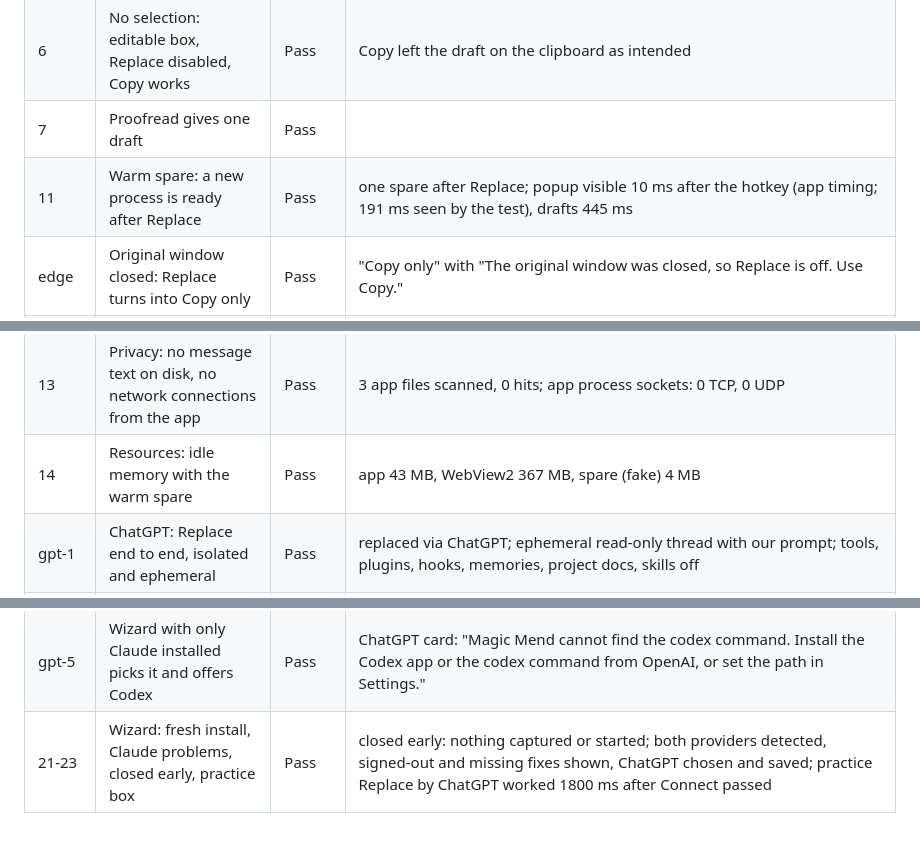
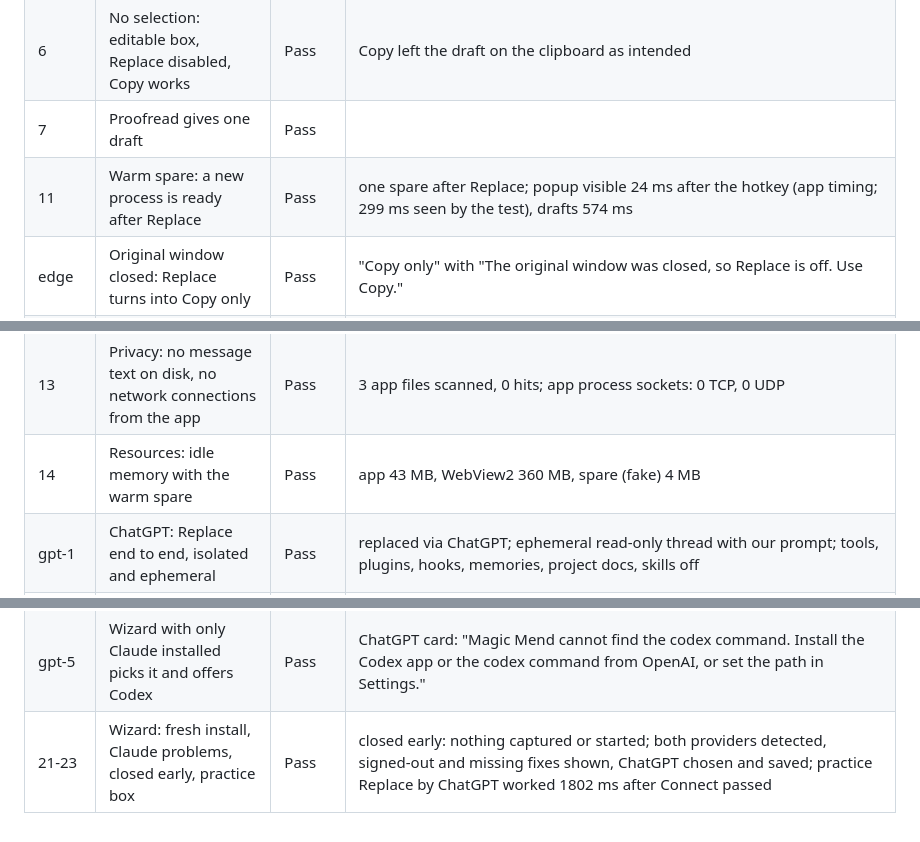
Before and after one commit to mahatab/magic-mend, a Markdown page: docs/test-results/e2e-windows.md, 3 parts joined by grey strips. GitHub-like rendering.

Commit message:
E2E results after the rename: 23/23 pass
Co-Authored-By: Claude Opus 5.5 <noreply@anthropic.com>

```diff
--- a/docs/test-results/e2e-windows.md
+++ b/docs/test-results/e2e-windows.md
@@ -9,7 +9,7 @@ Run on 2026-10-25 with `node tests/e2e/run.mjs` against the debug build with the
 | 5 | Enter in the popup never reaches the app underneath | Pass | Enter submitted the follow-up in the popup only; focused Replace ignored Enter; Esc closed |
 | 6 | No selection: editable box, Replace disabled, Copy works | Pass | Copy left the draft on the clipboard as intended |
 | 7 | Proofread gives one draft | Pass |  |
-| 11 | Warm spare: a new process is ready after Replace | Pass | one spare after Replace; popup visible 10 ms after the hotkey (app timing; 191 ms seen by the test), drafts 445 ms |
+| 11 | Warm spare: a new process is ready after Replace | Pass | one spare after Replace; popup visible 24 ms after the hotkey (app timing; 299 ms seen by the test), drafts 574 ms |
 | edge | Original window closed: Replace turns into Copy only | Pass | "Copy only" with "The original window was closed, so Replace is off. Use Copy." |
 | 17 | Held hotkey still captures and sends no stray shortcut | Pass | selection captured after a 1.5 s hold |
 | 19 | Rapid chip changes end with drafts for the last chip only | Pass | five clicks, one request, Firm drafts shown |
@@ -20,10 +20,10 @@ Run on 2026-10-25 with `node tests/e2e/run.mjs` against the debug build with the
 | 12d | Failure: timeout after 30 seconds with Retry | Pass | "Claude took longer than 30 seconds. Click Retry." after about 31 s |
 | 16 | Terminals: the hotkey does nothing | Pass | no popup and no copy in WindowsTerminal.exe, WindowsTerminal.exe |
 | 13 | Privacy: no message text on disk, no network connections from the app | Pass | 3 app files scanned, 0 hits; app process sockets: 0 TCP, 0 UDP |
-| 14 | Resources: idle memory with the warm spare | Pass | app 43 MB, WebView2 367 MB, spare (fake) 4 MB |
+| 14 | Resources: idle memory with the warm spare | Pass | app 43 MB, WebView2 360 MB, spare (fake) 4 MB |
 | gpt-1 | ChatGPT: Replace end to end, isolated and ephemeral | Pass | replaced via ChatGPT; ephemeral read-only thread with our prompt; tools, plugins, hooks, memories, project docs, skills off |
 | gpt-2 | ChatGPT: follow-up, Proofread, rapid chip changes | Pass | follow-up kept context, Proofread gave one draft, five quick clicks ended on Firm |
 | gpt-3 | Switching between Claude and ChatGPT applies to the next popup | Pass | drafts came from Claude, then ChatGPT, then Claude; the choice is saved |
 | gpt-4 | ChatGPT failures show plain messages that name ChatGPT | Pass | signed_out: "ChatGPT is not signed in. Open a terminal, run codex login, sign in, and then click Retry."; limit: "Your ChatGPT plan limit has been reached. Try again when your limit resets."; offline: "ChatGPT cannot reach the internet. Check your connection and click Retry."; badmodel: "This ChatGPT model is not available on your plan. Pick another model in Settings." |
 | gpt-5 | Wizard with only Claude installed picks it and offers Codex | Pass | ChatGPT card: "Magic Mend cannot find the codex command. Install the Codex app or the codex command from OpenAI, or set the path in Settings." |
-| 21-23 | Wizard: fresh install, Claude problems, closed early, practice box | Pass | closed early: nothing captured or started; both providers detected, signed-out and missing fixes shown, ChatGPT chosen and saved; practice Replace by ChatGPT worked 1800 ms after Connect passed |
+| 21-23 | Wizard: fresh install, Claude problems, closed early, practice box | Pass | closed early: nothing captured or started; both providers detected, signed-out and missing fixes shown, ChatGPT chosen and saved; practice Replace by ChatGPT worked 1802 ms after Connect passed |
```
Also changed, not shown: other parts of docs/test-results/e2e-windows.md (+1 -1 lines).
